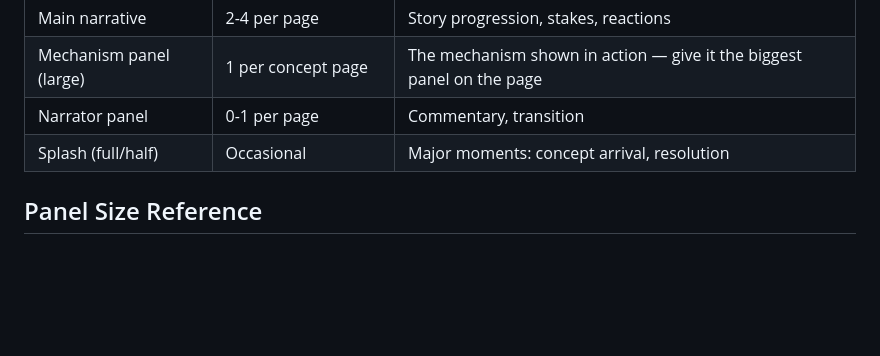
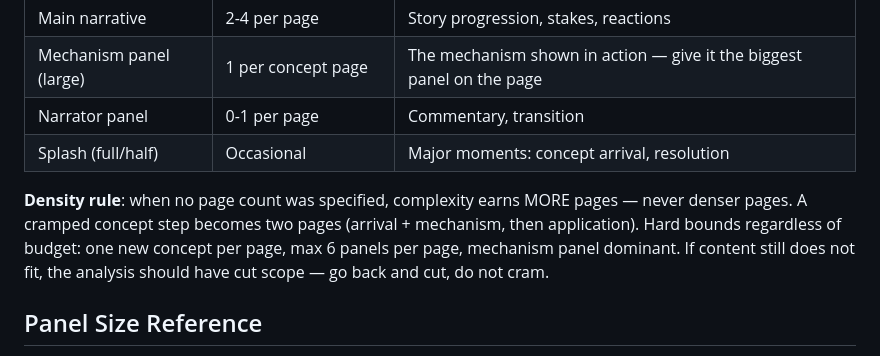
Before and after one commit to joshua-zyy/tech-story-comic, a Markdown page: references/storyboard-template.md, the part around the change. Drawn GitHub-style; blank space fills up the shorter version.

```diff
--- a/references/storyboard-template.md
+++ b/references/storyboard-template.md
@@ -130,6 +130,8 @@ Before a page's prompt is saved, verify:
 | Narrator panel | 0-1 per page | Commentary, transition |
 | Splash (full/half) | Occasional | Major moments: concept arrival, resolution |
 
+**Density rule**: when no page count was specified, complexity earns MORE pages — never denser pages. A cramped concept step becomes two pages (arrival + mechanism, then application). Hard bounds regardless of budget: one new concept per page, max 6 panels per page, mechanism panel dominant. If content still does not fit, the analysis should have cut scope — go back and cut, do not cram.
+
 ## Panel Size Reference
 
 - **Full page (Splash)**: concept arrival, resolution
```
Also changed, not shown: references/analysis-framework.md (+12 -2 lines), references/workflow.md (+17 -2 lines).
